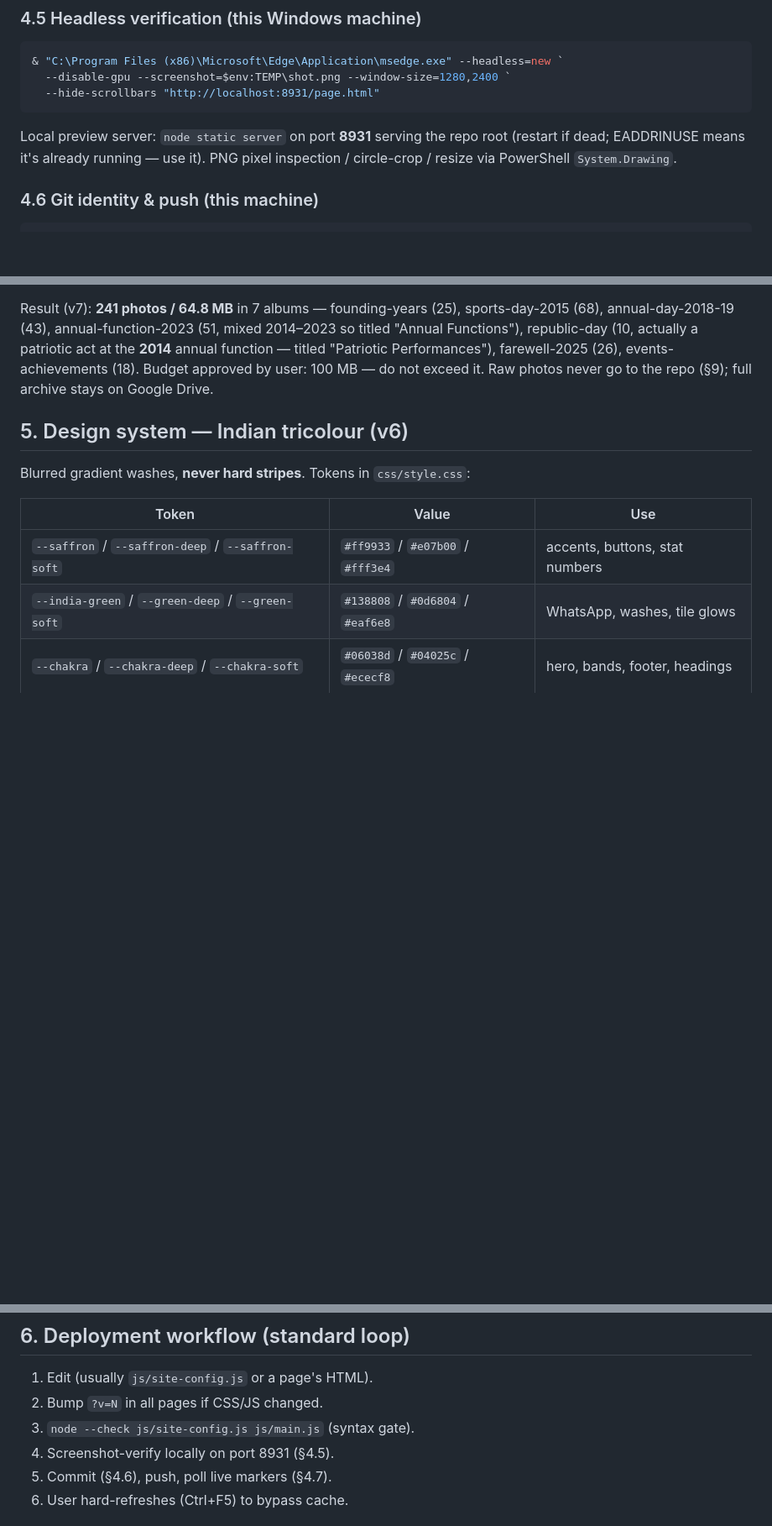
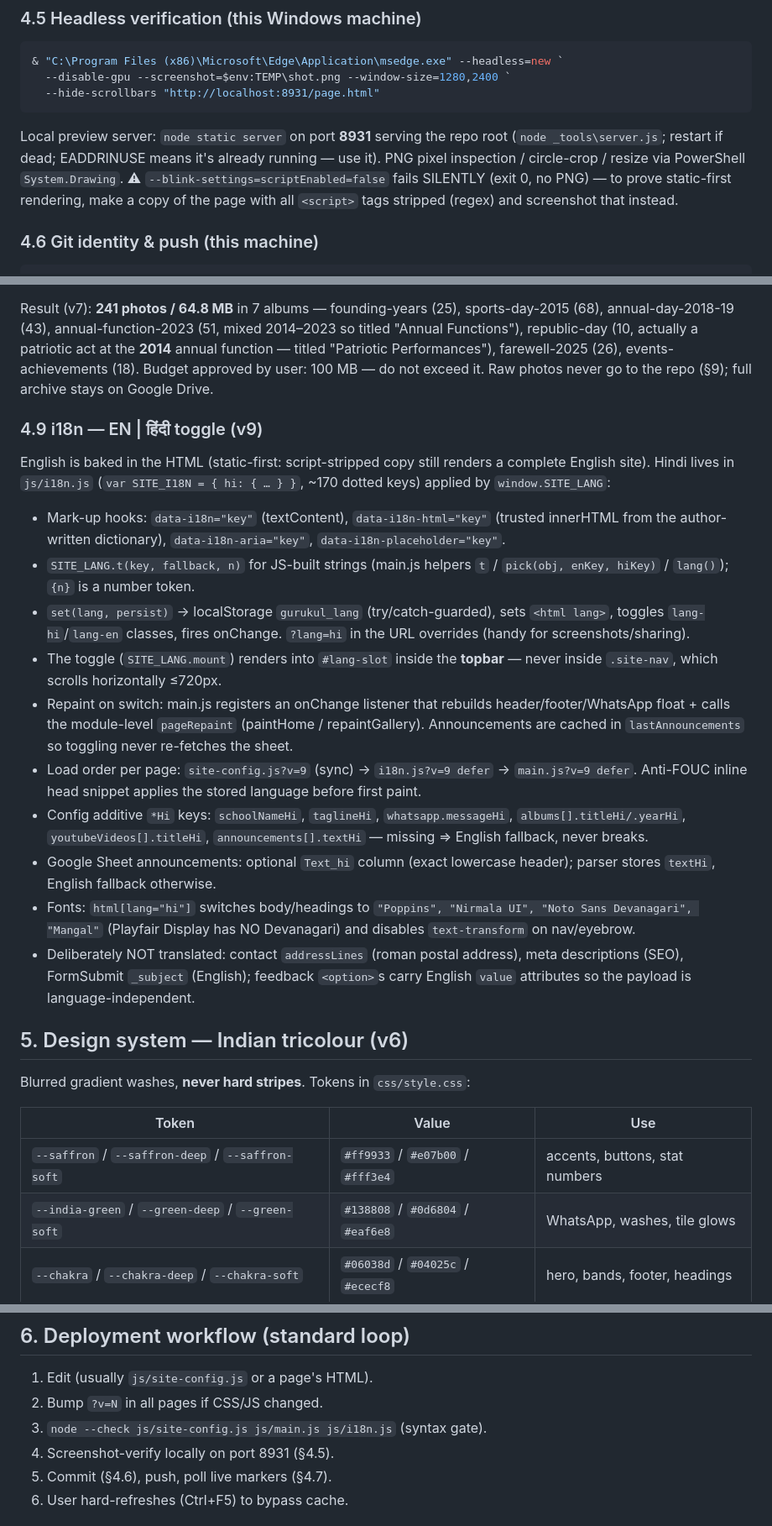
Before and after one commit to MonishRaza/Gurukul-Website, a Markdown page: DEVELOPMENT.md, 3 parts joined by grey strips. Shown at 84% size. Drawn GitHub-style; blank space fills up the shorter version.

````diff
--- a/DEVELOPMENT.md
+++ b/DEVELOPMENT.md
@@ -96,8 +100,12 @@ every deploy that changes CSS/JS/config — school-area connections cache hard.
   --hide-scrollbars "http://localhost:8931/page.html"
 ```
 Local preview server: `node static server` on port **8931** serving the repo
-root (restart if dead; EADDRINUSE means it's already running — use it).
+root (`node _tools\server.js`; restart if dead; EADDRINUSE means it's already
+running — use it).
 PNG pixel inspection / circle-crop / resize via PowerShell `System.Drawing`.
+⚠ `--blink-settings=scriptEnabled=false` fails SILENTLY (exit 0, no PNG) —
+to prove static-first rendering, make a copy of the page with all `<script>`
+tags stripped (regex) and screenshot that instead.
 
 ### 4.6 Git identity & push (this machine)
 ```bash
@@ -140,6 +148,43 @@ Performances"), farewell-2025 (26), events-achievements (18).
 Budget approved by user: 100 MB — do not exceed it. Raw photos never go to
 the repo (§9); full archive stays on Google Drive.
 
+### 4.9 i18n — EN | हिंदी toggle (v9)
+
+English is baked in the HTML (static-first: script-stripped copy still
+renders a complete English site). Hindi lives in `js/i18n.js`
+(`var SITE_I18N = { hi: { … } }`, ~170 dotted keys) applied by
+`window.SITE_LANG`:
+
+- Mark-up hooks: `data-i18n="key"` (textContent), `data-i18n-html="key"`
+  (trusted innerHTML from the author-written dictionary),
+  `data-i18n-aria="key"`, `data-i18n-placeholder="key"`.
+- `SITE_LANG.t(key, fallback, n)` for JS-built strings (main.js helpers
+  `t` / `pick(obj, enKey, hiKey)` / `lang()`); `{n}` is a number token.
+- `set(lang, persist)` → localStorage `gurukul_lang` (try/catch-guarded),
+  sets `<html lang>`, toggles `lang-hi`/`lang-en` classes, fires onChange.
+  `?lang=hi` in the URL overrides (handy for screenshots/sharing).
+- The toggle (`SITE_LANG.mount`) renders into `#lang-slot` inside the
+  **topbar** — never inside `.site-nav`, which scrolls horizontally ≤720px.
+- Repaint on switch: main.js registers an onChange listener that rebuilds
+  header/footer/WhatsApp float + calls the module-level `pageRepaint`
+  (paintHome / repaintGallery). Announcements are cached in
+  `lastAnnouncements` so toggling never re-fetches the sheet.
+- Load order per page: `site-config.js?v=9` (sync) → `i18n.js?v=9 defer` →
+  `main.js?v=9 defer`. Anti-FOUC inline head snippet applies the stored
+  language before first paint.
+- Config additive `*Hi` keys: `schoolNameHi`, `taglineHi`,
+  `whatsapp.messageHi`, `albums[].titleHi/.yearHi`, `youtubeVideos[].titleHi`,
+  `announcements[].textHi` — missing ⇒ English fallback, never breaks.
+- Google Sheet announcements: optional `Text_hi` column (exact lowercase
+  header); parser stores `textHi`, English fallback otherwise.
+- Fonts: `html[lang="hi"]` switches body/headings to `"Poppins",
+  "Nirmala UI", "Noto Sans Devanagari", "Mangal"` (Playfair Display has NO
+  Devanagari) and disables `text-transform` on nav/eyebrow.
+- Deliberately NOT translated: contact `addressLines` (roman postal
+  address), meta descriptions (SEO), FormSubmit `_subject` (English);
+  feedback `<option>`s carry English `value` attributes so the payload is
+  language-independent.
+
 ## 5. Design system — Indian tricolour (v6)
 
 Blurred gradient washes, **never hard stripes**. Tokens in `css/style.css`:
@@ -161,7 +206,7 @@ working. Logo: white border + saffron ring glow on the hero.
 
 1. Edit (usually `js/site-config.js` or a page's HTML).
 2. Bump `?v=N` in all pages if CSS/JS changed.
-3. `node --check js/site-config.js js/main.js` (syntax gate).
+3. `node --check js/site-config.js js/main.js js/i18n.js` (syntax gate).
 4. Screenshot-verify locally on port 8931 (§4.5).
 5. Commit (§4.6), push, poll live markers (§4.7).
 6. User hard-refreshes (Ctrl+F5) to bypass cache.
````
Also changed, not shown: other parts of DEVELOPMENT.md (+12 -2 lines), README.md (+18 -0 lines).
